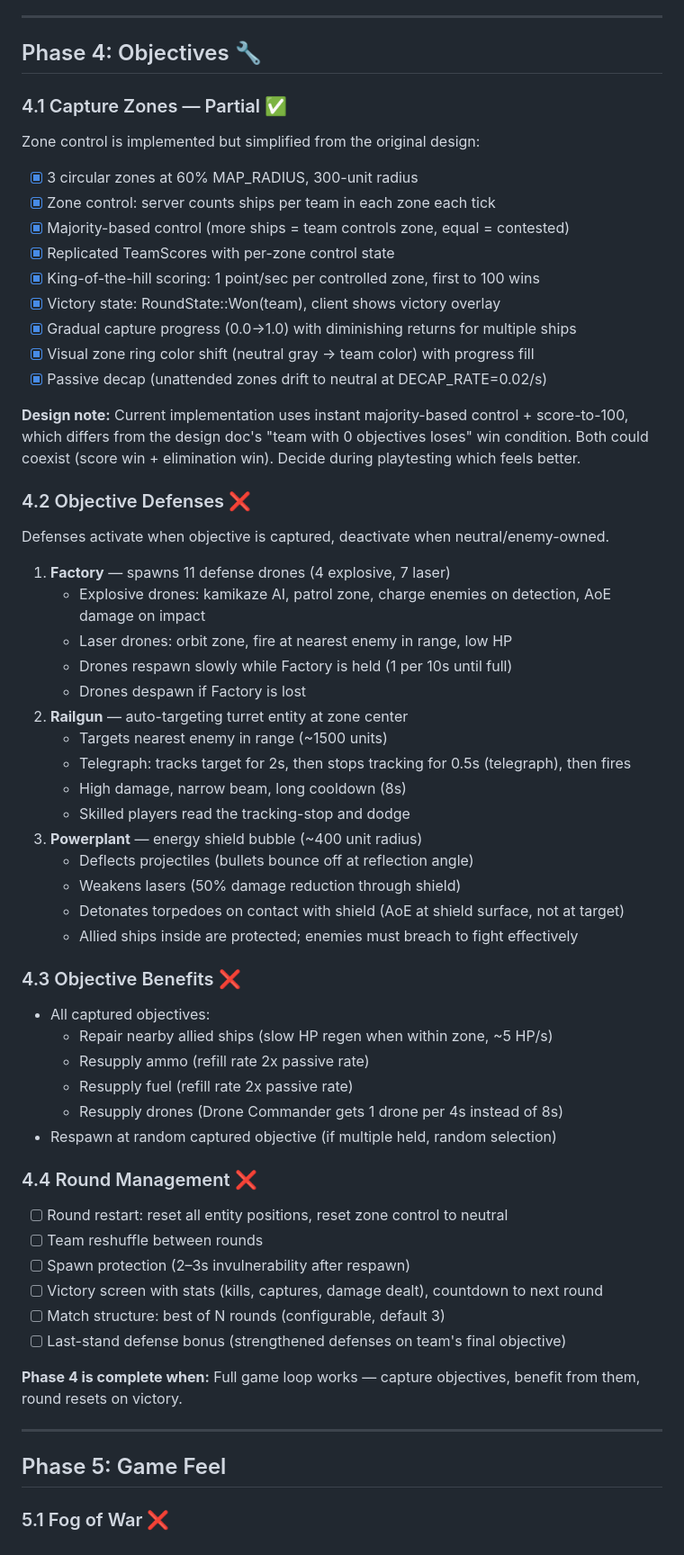
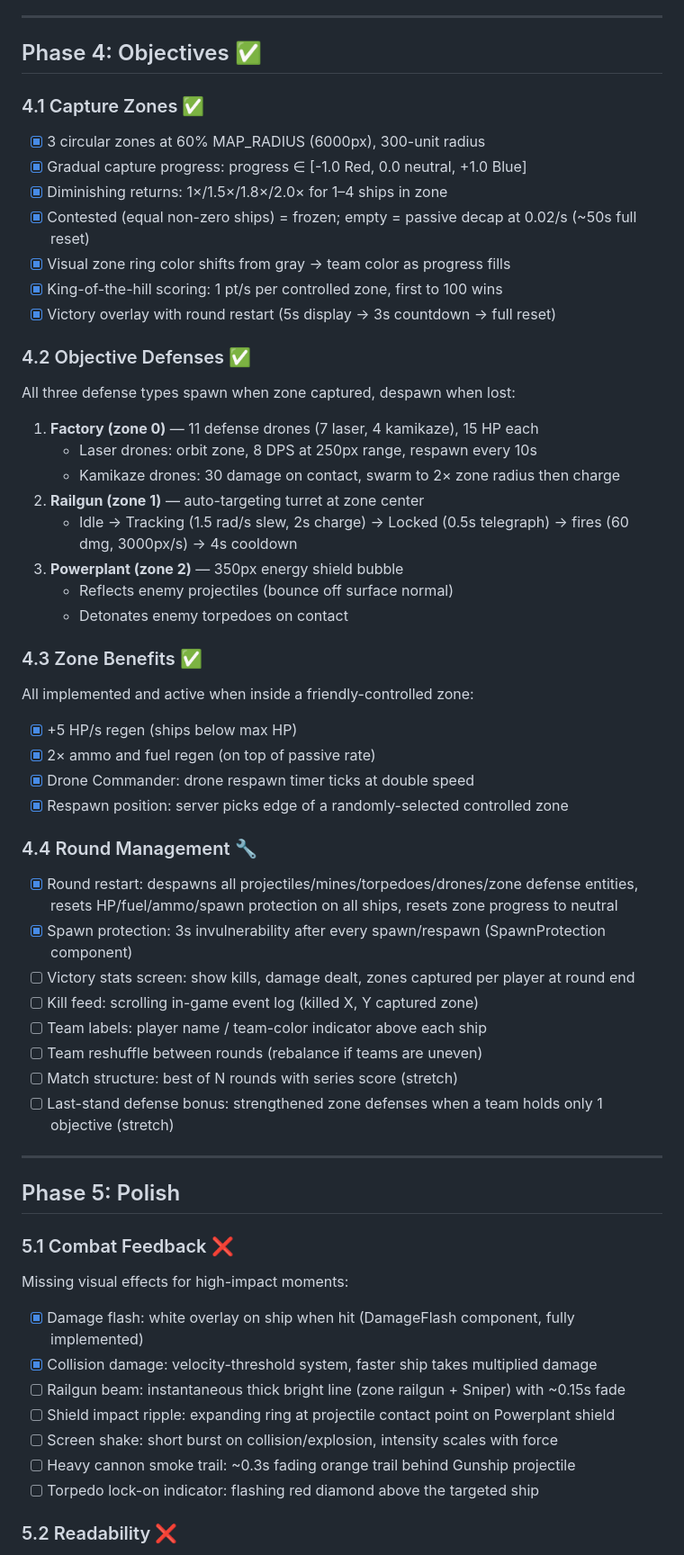
Before and after one commit to barafael/btl, a Markdown page: implementation-plan.md, the part around one of its changes. Shown at 90% size. Rendered like a GitHub page.

```diff
--- a/implementation-plan.md
+++ b/implementation-plan.md
@@ -150,66 +150,66 @@ All 5 classes implemented with unique meshes, stats, and weapon systems:
 
 ---
 
-## Phase 4: Objectives 🔧
+## Phase 4: Objectives ✅
 
-### 4.1 Capture Zones — Partial ✅
+### 4.1 Capture Zones ✅
 
-Zone control is implemented but simplified from the original design:
+- [x] 3 circular zones at 60% MAP_RADIUS (6000px), 300-unit radius
+- [x] Gradual capture progress: progress ∈ [-1.0 Red, 0.0 neutral, +1.0 Blue]
+- [x] Diminishing returns: 1×/1.5×/1.8×/2.0× for 1–4 ships in zone
+- [x] Contested (equal non-zero ships) = frozen; empty = passive decap at 0.02/s (~50s full reset)
+- [x] Visual zone ring color shifts from gray → team color as progress fills
+- [x] King-of-the-hill scoring: 1 pt/s per controlled zone, first to 100 wins
+- [x] Victory overlay with round restart (5s display → 3s countdown → full reset)
 
-- [x] 3 circular zones at 60% MAP_RADIUS, 300-unit radius
-- [x] Zone control: server counts ships per team in each zone each tick
-- [x] Majority-based control (more ships = team controls zone, equal = contested)
-- [x] Replicated TeamScores with per-zone control state
-- [x] King-of-the-hill scoring: 1 point/sec per controlled zone, first to 100 wins
-- [x] Victory state: RoundState::Won(team), client shows victory overlay
-- [x] Gradual capture progress (0.0→1.0) with diminishing returns for multiple ships
-- [x] Visual zone ring color shift (neutral gray → team color) with progress fill
-- [x] Passive decap (unattended zones drift to neutral at DECAP_RATE=0.02/s)
+### 4.2 Objective Defenses ✅
 
-**Design note:** Current implementation uses instant majority-based control + score-to-100, which differs from the design doc's "team with 0 objectives loses" win condition. Both could coexist (score win + elimination win). Decide during playtesting which feels better.
+All three defense types spawn when zone captured, despawn when lost:
 
-### 4.2 Objective Defenses ❌
+1. **Factory (zone 0)** — 11 defense drones (7 laser, 4 kamikaze), 15 HP each
+   - Laser drones: orbit zone, 8 DPS at 250px range, respawn every 10s
+   - Kamikaze drones: 30 damage on contact, swarm to 2× zone radius then charge
+2. **Railgun (zone 1)** — auto-targeting turret at zone center
+   - Idle → Tracking (1.5 rad/s slew, 2s charge) → Locked (0.5s telegraph) → fires (60 dmg, 3000px/s) → 4s cooldown
+3. **Powerplant (zone 2)** — 350px energy shield bubble
+   - Reflects enemy projectiles (bounce off surface normal)
+   - Detonates enemy torpedoes on contact
 
-Defenses activate when objective is captured, deactivate when neutral/enemy-owned.
+### 4.3 Zone Benefits ✅
 
-1. **Factory** — spawns 11 defense drones (4 explosive, 7 laser)
-   - Explosive drones: kamikaze AI, patrol zone, charge enemies on detection, AoE damage on impact
-   - Laser drones: orbit zone, fire at nearest enemy in range, low HP
-   - Drones respawn slowly while Factory is held (1 per 10s until full)
-   - Drones despawn if Factory is lost
-2. **Railgun** — auto-targeting turret entity at zone center
-   - Targets nearest enemy in range (~1500 units)
-   - Telegraph: tracks target for 2s, then stops tracking for 0.5s (telegraph), then fires
-   - High damage, narrow beam, long cooldown (8s)
-   - Skilled players read the tracking-stop and dodge
-3. **Powerplant** — energy shield bubble (~400 unit radius)
-   - Deflects projectiles (bullets bounce off at reflection angle)
-   - Weakens lasers (50% damage reduction through shield)
-   - Detonates torpedoes on contact with shield (AoE at shield surface, not at target)
-   - Allied ships inside are protected; enemies must breach to fight effectively
+All implemented and active when inside a friendly-controlled zone:
 
-### 4.3 Objective Benefits ❌
+- [x] +5 HP/s regen (ships below max HP)
+- [x] 2× ammo and fuel regen (on top of passive rate)
+- [x] Drone Commander: drone respawn timer ticks at double speed
+- [x] Respawn position: server picks edge of a randomly-selected controlled zone
 
-- All captured objectives:
-  - Repair nearby allied ships (slow HP regen when within zone, ~5 HP/s)
-  - Resupply ammo (refill rate 2x passive rate)
-  - Resupply fuel (refill rate 2x passive rate)
-  - Resupply drones (Drone Commander gets 1 drone per 4s instead of 8s)
-- Respawn at random captured objective (if multiple held, random selection)
+### 4.4 Round Management 🔧
 
-### 4.4 Round Management ❌
-
-- [ ] Round restart: reset all entity positions, reset zone control to neutral
-- [ ] Team reshuffle between rounds
-- [ ] Spawn protection (2–3s invulnerability after respawn)
-- [ ] Victory screen with stats (kills, captures, damage dealt), countdown to next round
-- [ ] Match structure: best of N rounds (configurable, default 3)
-- [ ] Last-stand defense bonus (strengthened defenses on team's final objective)
-
-**Phase 4 is complete when:** Full game loop works — capture objectives, benefit from them, round resets on victory.
+- [x] Round restart: despawns all projectiles/mines/torpedoes/drones/zone defense entities, resets HP/fuel/ammo/spawn protection on all ships, resets zone progress to neutral
+- [x] Spawn protection: 3s invulnerability after every spawn/respawn (SpawnProtection component)
+- [ ] Victory stats screen: show kills, damage dealt, zones captured per player at round end
+- [ ] Kill feed: scrolling in-game event log (killed X, Y captured zone)
+- [ ] Team labels: player name / team-color indicator above each ship
+- [ ] Team reshuffle between rounds (rebalance if teams are uneven)
+- [ ] Match structure: best of N rounds with series score (stretch)
+- [ ] Last-stand defense bonus: strengthened zone defenses when a team holds only 1 objective (stretch)
 
 ---
 
-## Phase 5: Game Feel
+## Phase 5: Polish
 
-### 5.1 Fog of War ❌
+### 5.1 Combat Feedback ❌
+
+Missing visual effects for high-impact moments:
+
+- [x] Damage flash: white overlay on ship when hit (DamageFlash component, fully implemented)
+- [x] Collision damage: velocity-threshold system, faster ship takes multiplied damage
+- [ ] Railgun beam: instantaneous thick bright line (zone railgun + Sniper) with ~0.15s fade
+- [ ] Shield impact ripple: expanding ring at projectile contact point on Powerplant shield
+- [ ] Screen shake: short burst on collision/explosion, intensity scales with force
+- [ ] Heavy cannon smoke trail: ~0.3s fading orange trail behind Gunship projectile
+- [ ] Torpedo lock-on indicator: flashing red diamond above the targeted ship
+
+### 5.2 Readability ❌
+
```
Also changed, not shown: other parts of implementation-plan.md (+66 -89 lines).
